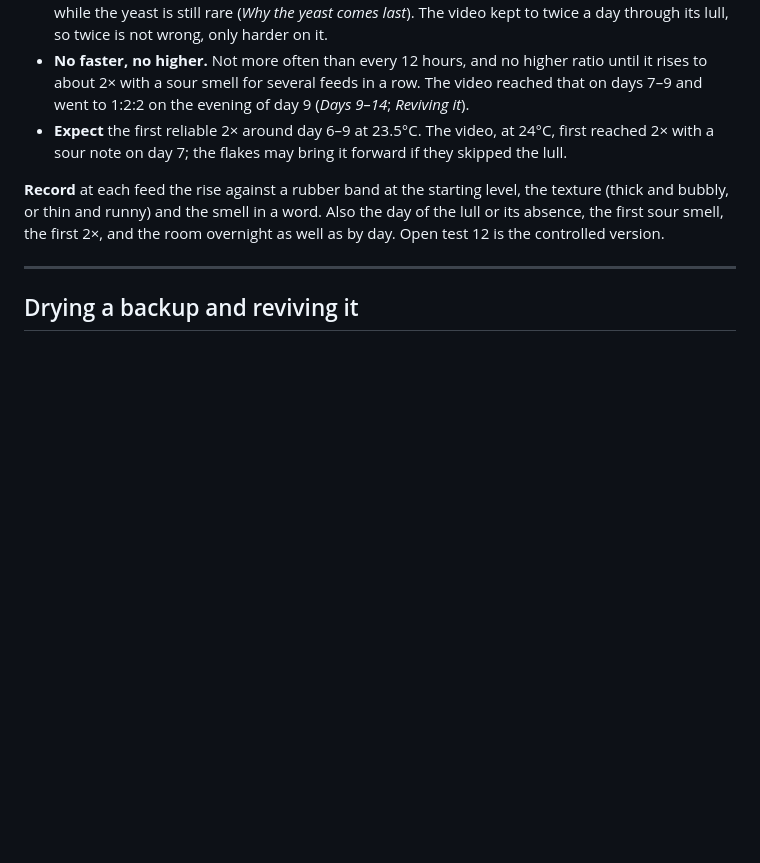
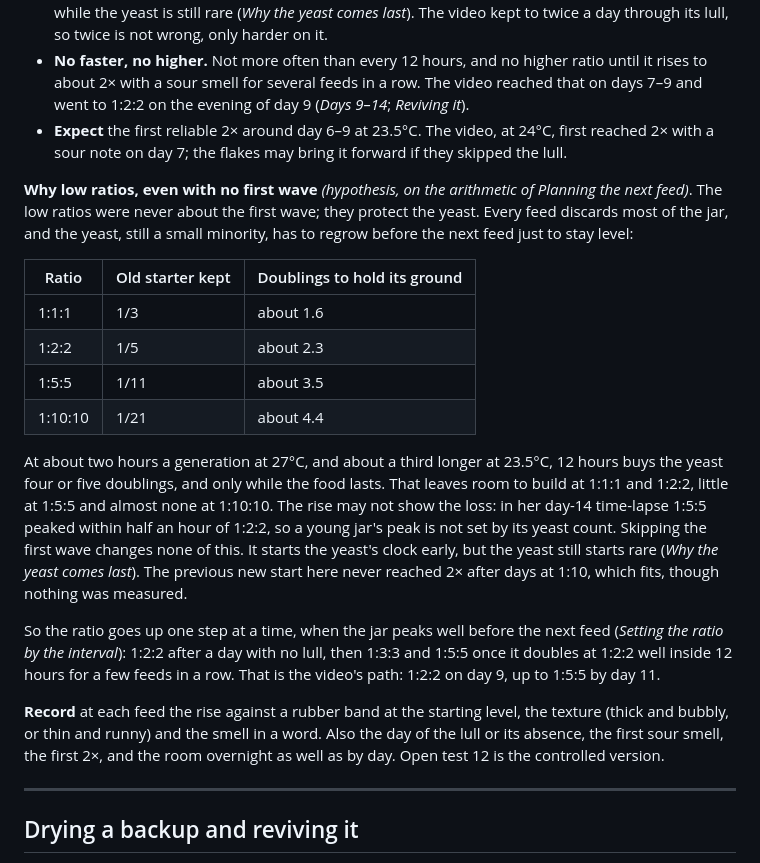
Before and after one commit to zrrbite/sourdough-science, a Markdown page: notes/starter-from-scratch.md, the part around the change. Rendered like a GitHub page; blank space fills up the shorter version.

Commit message:
Say why the flakes run keeps low ratios even with no first wave
Skipping the first wave does not make high ratios safe: the low
ratios protect the yeast, which is still rare and has to regrow what
each feed discards. A table of doublings per ratio, the 12-hour budget
at 23.5°C, and the step-by-step path up, flagged as hypothesis on the
note's own arithmetic. Mentions the previous new start that never
doubled at 1:10.

Co-Authored-By: Claude Opus 5.5 <noreply@anthropic.com>

```diff
--- a/notes/starter-from-scratch.md
+++ b/notes/starter-from-scratch.md
@@ -759,6 +759,32 @@ climb to 2× and a sour smell.
   reached 2× with a sour note on day 7; the flakes may bring it forward if they skipped the
   lull.
 
+**Why low ratios, even with no first wave** *(hypothesis, on the arithmetic of Planning the
+next feed)*. The low ratios were never about the first wave; they protect the yeast. Every
+feed discards most of the jar, and the yeast, still a small minority, has to regrow before
+the next feed just to stay level:
+
+| Ratio | Old starter kept | Doublings to hold its ground |
+| --- | --- | --- |
+| 1:1:1 | 1/3 | about 1.6 |
+| 1:2:2 | 1/5 | about 2.3 |
+| 1:5:5 | 1/11 | about 3.5 |
+| 1:10:10 | 1/21 | about 4.4 |
+
+At about two hours a generation at 27°C, and about a third longer at 23.5°C, 12 hours buys
+the yeast four or five doublings, and only while the food lasts. That leaves room to build
+at 1:1:1 and 1:2:2, little at 1:5:5 and almost none at 1:10:10. The rise may not show the
+loss: in her day-14 time-lapse 1:5:5 peaked within half an hour of 1:2:2, so a young jar's
+peak is not set by its yeast count. Skipping the first wave changes none of this. It starts
+the yeast's clock early, but the yeast still starts rare (*Why the yeast comes last*). The
+previous new start here never reached 2× after days at 1:10, which fits, though nothing was
+measured.
+
+So the ratio goes up one step at a time, when the jar peaks well before the next feed
+(*Setting the ratio by the interval*): 1:2:2 after a day with no lull, then 1:3:3 and 1:5:5
+once it doubles at 1:2:2 well inside 12 hours for a few feeds in a row. That is the video's
+path: 1:2:2 on day 9, up to 1:5:5 by day 11.
+
 **Record** at each feed the rise against a rubber band at the starting level, the texture
 (thick and bubbly, or thin and runny) and the smell in a word. Also the day of the lull or
 its absence, the first sour smell, the first 2×, and the room overnight as well as by day.
```
